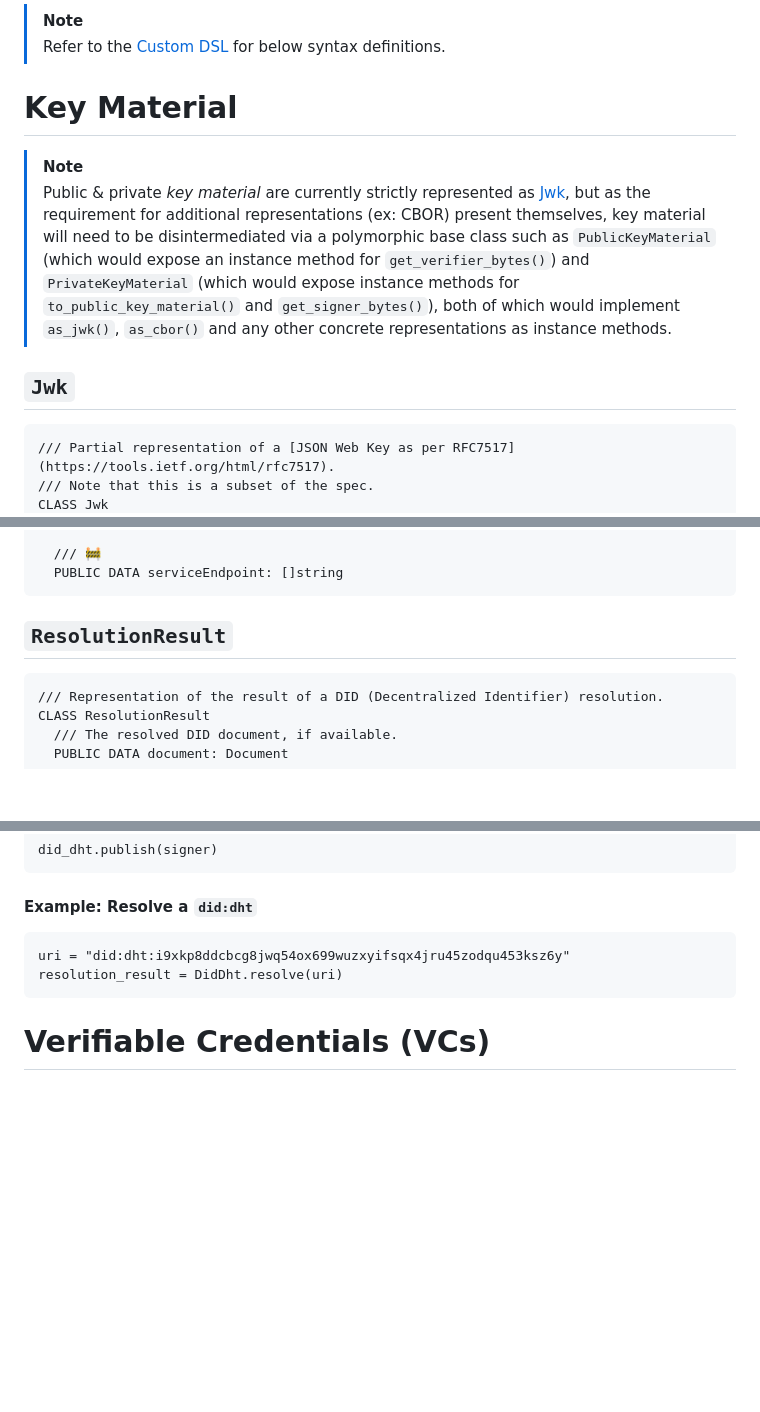
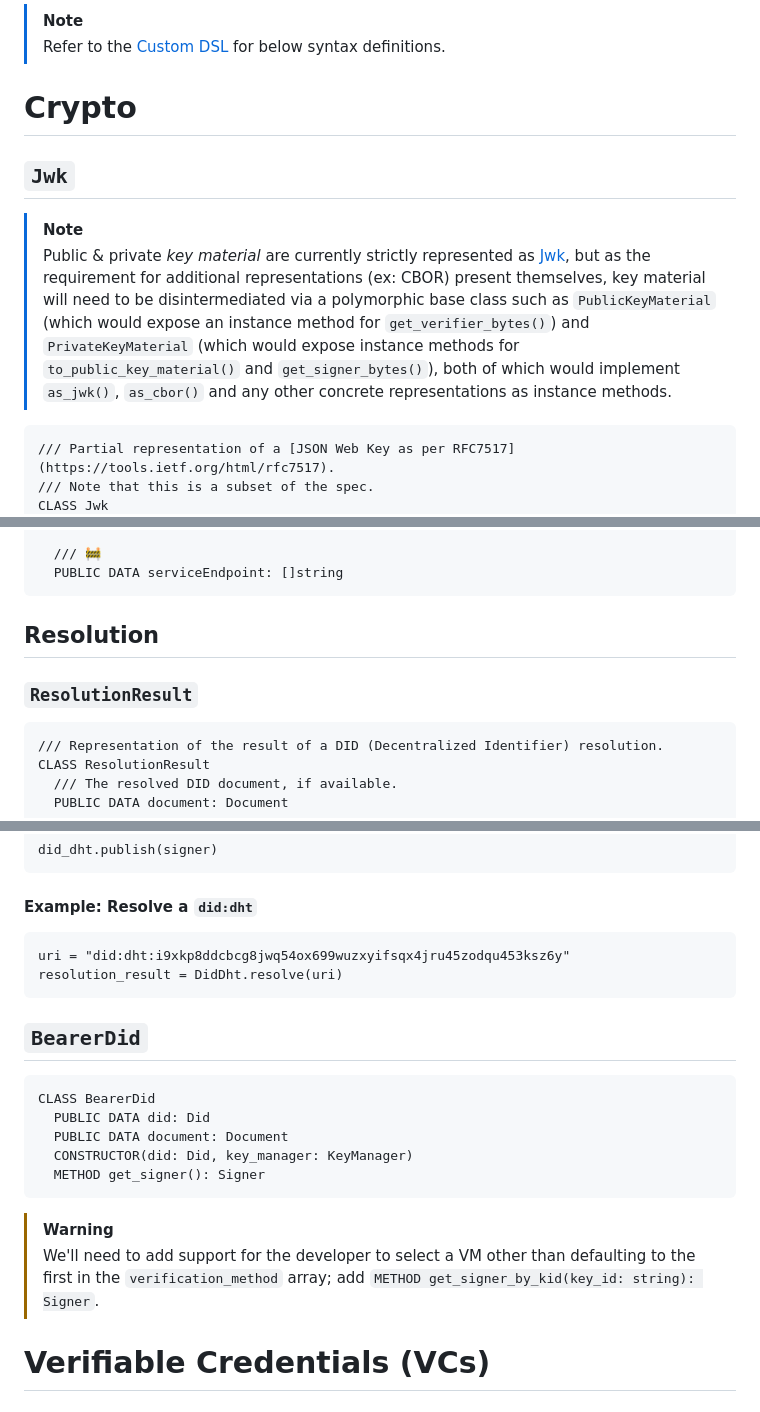
Before and after one commit to TBD54566975/web5-rs, a Markdown page: docs/API_DESIGN.md, 3 parts joined by grey strips. Drawn GitHub-style; blank space fills up the shorter version.

````diff
--- a/docs/API_DESIGN.md
+++ b/docs/API_DESIGN.md
@@ -58,12 +62,12 @@
 > [!NOTE]
 > Refer to the [Custom DSL](./CUSTOM_DSL.md) for below syntax definitions.
 
-# Key Material
+# Crypto
+
+## `Jwk`
 
 > [!NOTE]
 > Public & private *key material* are currently strictly represented as [Jwk](#jwk-object-oriented-class), but as the requirement for additional representations (ex: CBOR) present themselves, key material will need to be disintermediated via a polymorphic base class such as `PublicKeyMaterial` (which would expose an instance method for `get_verifier_bytes()`) and `PrivateKeyMaterial` (which would expose instance methods for `to_public_key_material()` and `get_signer_bytes()`), both of which would implement `as_jwk()`, `as_cbor()` and any other concrete representations as instance methods.
-
-## `Jwk`
 
 ```pseudocode!
 /// Partial representation of a [JSON Web Key as per RFC7517](https://tools.ietf.org/html/rfc7517).
@@ -320,7 +336,9 @@ CLASS Service
   PUBLIC DATA serviceEndpoint: []string
 ```
 
-## `ResolutionResult`
+## Resolution
+
+### `ResolutionResult`
 
 ```pseudocode!
 /// Representation of the result of a DID (Decentralized Identifier) resolution.
@@ -530,6 +548,20 @@ uri = "did:dht:i9xkp8ddcbcg8jwq54ox699wuzxyifsqx4jru45zodqu453ksz6y"
 resolution_result = DidDht.resolve(uri)
 ```
 
+## `BearerDid`
+
+```pseudocode!
+CLASS BearerDid
+  PUBLIC DATA did: Did
+  PUBLIC DATA document: Document
+  CONSTRUCTOR(did: Did, key_manager: KeyManager)
+  METHOD get_signer(): Signer
+```
+
+> [!WARNING]
+>
+> We'll need to add support for the developer to select a VM other than defaulting to the first in the `verification_method` array; add `METHOD get_signer_by_kid(key_id: string): Signer`.
+
 # Verifiable Credentials (VCs)
 
 ## Data Model 1.1
````
Also changed, not shown: other parts of docs/API_DESIGN.md (+32 -16 lines), 1 other file.
